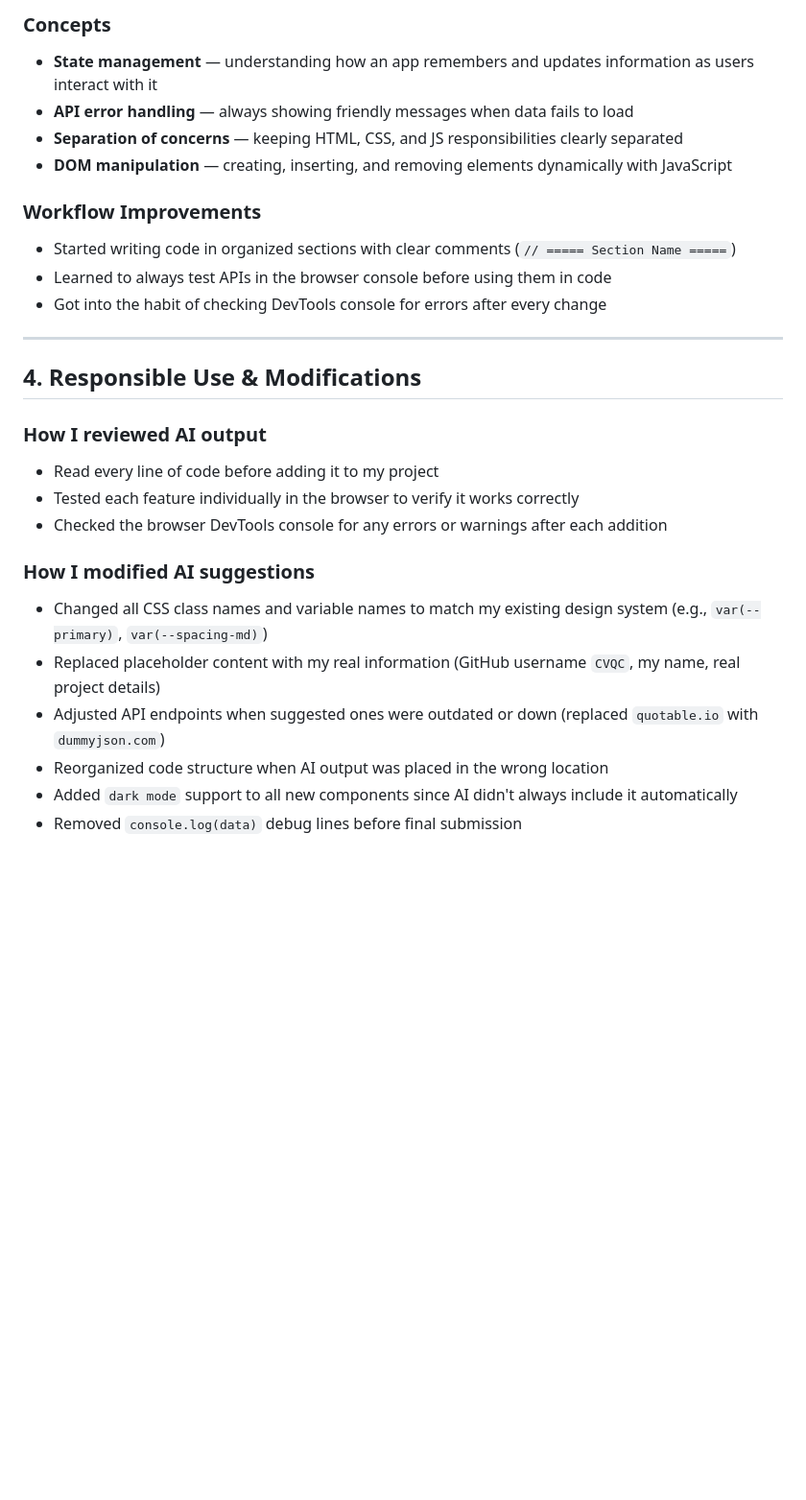
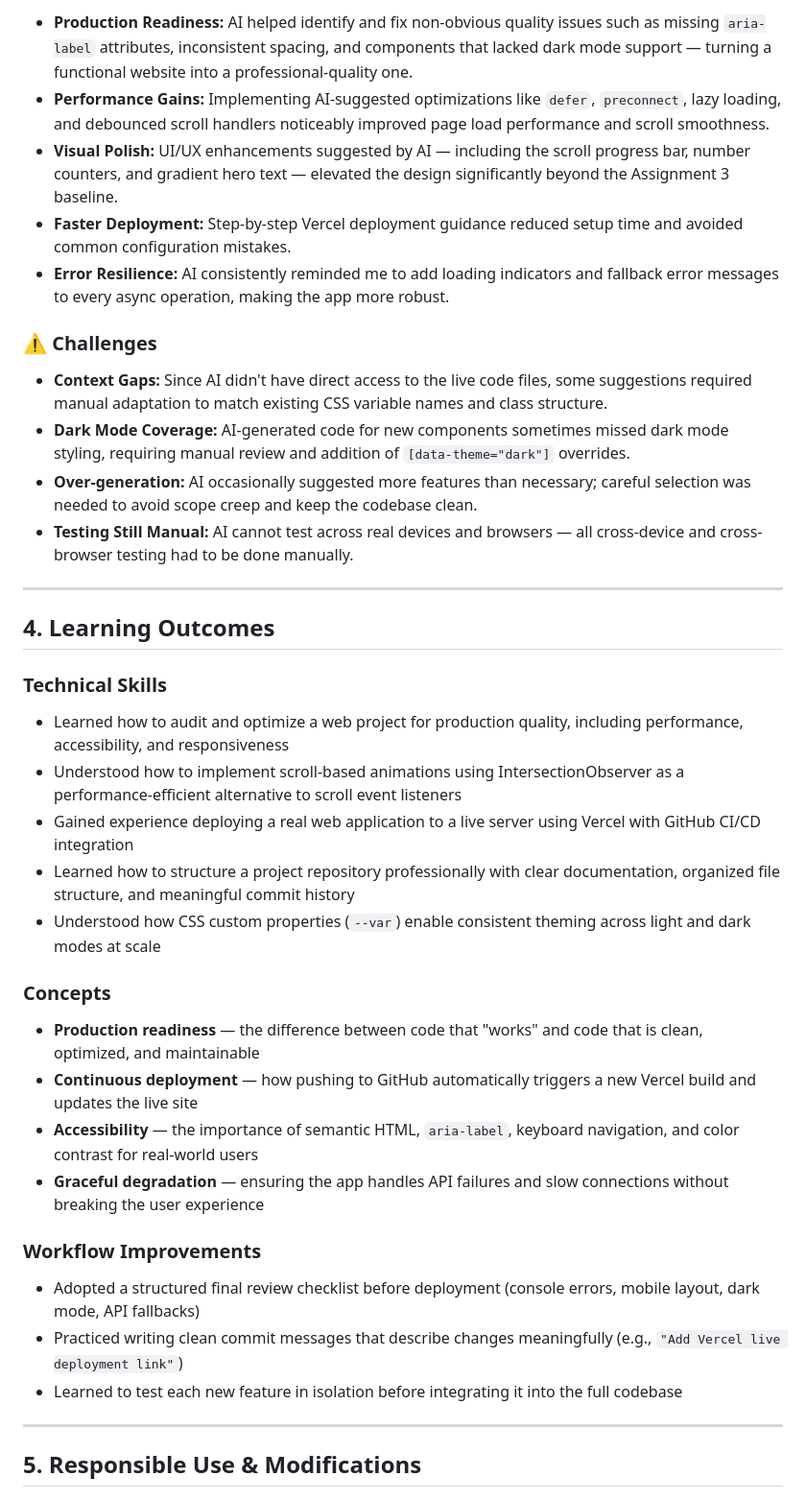
Before and after one commit to CVQC/202267880-FaisalBayounis-assignment4, a Markdown page: docs/ai-usage-report.md, the part around one of its changes. Shown at 96% size. Rendered like a GitHub page; blank space fills up the shorter version.

```diff
--- a/docs/ai-usage-report.md
+++ b/docs/ai-usage-report.md
@@ -51,28 +46,40 @@
 
-### Concepts
-- **State management** — understanding how an app remembers and updates information as users interact with it
-- **API error handling** — always showing friendly messages when data fails to load
-- **Separation of concerns** — keeping HTML, CSS, and JS responsibilities clearly separated
-- **DOM manipulation** — creating, inserting, and removing elements dynamically with JavaScript
+- **Production Readiness:** AI helped identify and fix non-obvious quality issues such as missing `aria-label` attributes, inconsistent spacing, and components that lacked dark mode support — turning a functional website into a professional-quality one.
+- **Performance Gains:** Implementing AI-suggested optimizations like `defer`, `preconnect`, lazy loading, and debounced scroll handlers noticeably improved page load performance and scroll smoothness.
+- **Visual Polish:** UI/UX enhancements suggested by AI — including the scroll progress bar, number counters, and gradient hero text — elevated the design significantly beyond the Assignment 3 baseline.
+- **Faster Deployment:** Step-by-step Vercel deployment guidance reduced setup time and avoided common configuration mistakes.
+- **Error Resilience:** AI consistently reminded me to add loading indicators and fallback error messages to every async operation, making the app more robust.
 
-### Workflow Improvements
-- Started writing code in organized sections with clear comments (`// ===== Section Name =====`)
-- Learned to always test APIs in the browser console before using them in code
-- Got into the habit of checking DevTools console for errors after every change
+### ⚠️ Challenges
+
+- **Context Gaps:** Since AI didn't have direct access to the live code files, some suggestions required manual adaptation to match existing CSS variable names and class structure.
+- **Dark Mode Coverage:** AI-generated code for new components sometimes missed dark mode styling, requiring manual review and addition of `[data-theme="dark"]` overrides.
+- **Over-generation:** AI occasionally suggested more features than necessary; careful selection was needed to avoid scope creep and keep the codebase clean.
+- **Testing Still Manual:** AI cannot test across real devices and browsers — all cross-device and cross-browser testing had to be done manually.
 
 ---
 
-## 4. Responsible Use & Modifications
+## 4. Learning Outcomes
 
-### How I reviewed AI output
-- Read every line of code before adding it to my project
-- Tested each feature individually in the browser to verify it works correctly
-- Checked the browser DevTools console for any errors or warnings after each addition
+### Technical Skills
+- Learned how to audit and optimize a web project for production quality, including performance, accessibility, and responsiveness
+- Understood how to implement scroll-based animations using IntersectionObserver as a performance-efficient alternative to scroll event listeners
+- Gained experience deploying a real web application to a live server using Vercel with GitHub CI/CD integration
+- Learned how to structure a project repository professionally with clear documentation, organized file structure, and meaningful commit history
+- Understood how CSS custom properties (`--var`) enable consistent theming across light and dark modes at scale
 
-### How I modified AI suggestions
-- Changed all CSS class names and variable names to match my existing design system (e.g., `var(--primary)`, `var(--spacing-md)`)
-- Replaced placeholder content with my real information (GitHub username `CVQC`, my name, real project details)
-- Adjusted API endpoints when suggested ones were outdated or down (replaced `quotable.io` with `dummyjson.com`)
-- Reorganized code structure when AI output was placed in the wrong location
-- Added `dark mode` support to all new components since AI didn't always include it automatically
-- Removed `console.log(data)` debug lines before final submission
+### Concepts
+- **Production readiness** — the difference between code that "works" and code that is clean, optimized, and maintainable
+- **Continuous deployment** — how pushing to GitHub automatically triggers a new Vercel build and updates the live site
+- **Accessibility** — the importance of semantic HTML, `aria-label`, keyboard navigation, and color contrast for real-world users
+- **Graceful degradation** — ensuring the app handles API failures and slow connections without breaking the user experience
+
+### Workflow Improvements
+- Adopted a structured final review checklist before deployment (console errors, mobile layout, dark mode, API fallbacks)
+- Practiced writing clean commit messages that describe changes meaningfully (e.g., `"Add Vercel live deployment link"`)
+- Learned to test each new feature in isolation before integrating it into the full codebase
+
+---
+
+## 5. Responsible Use & Modifications
+
```
Also changed, not shown: other parts of docs/ai-usage-report.md (+52 -41 lines).
